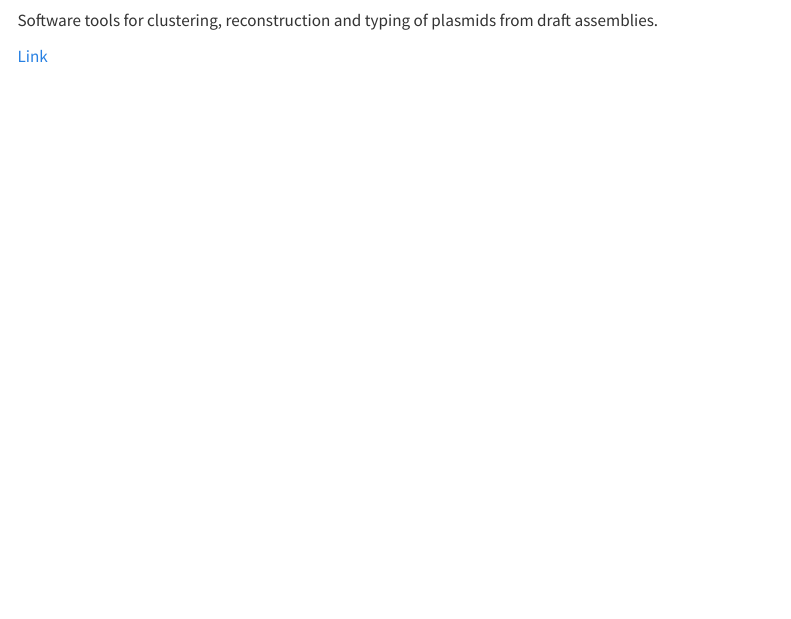
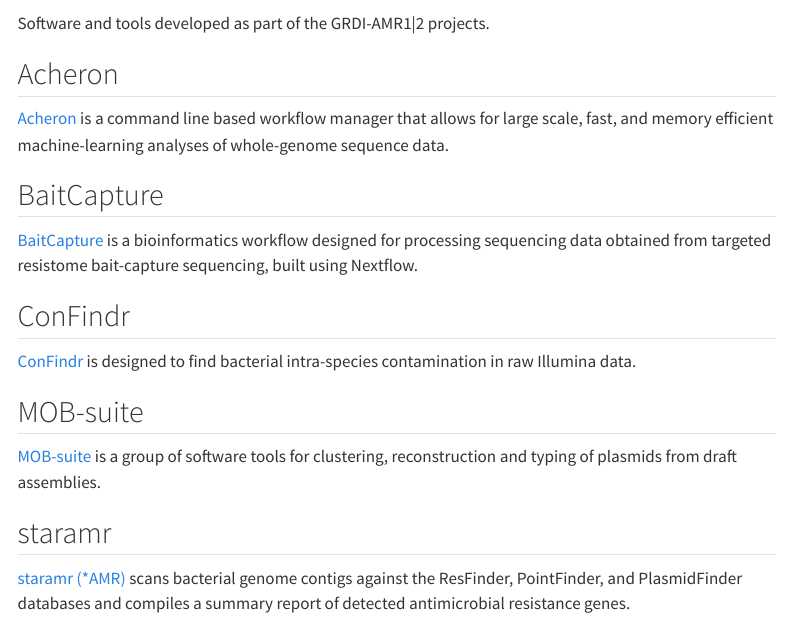
Before and after one commit to grdi-amr/GRDI-AMR.com, a Quarto document (softwaretools.qmd): the page in a window 1100 px wide, from 130 px down before the commit and from 60 px down after it, so that both start at the same text. Rendered offline with R 4.5, knitr and Pandoc in place of Quarto, with nearby package versions; menus at the side of the page are left out.

Commit message:
Add software tools
Tools confirmed via GitHub issues.

```diff
--- a/softwaretools.qmd
+++ b/softwaretools.qmd
@@ -2,8 +2,36 @@
 title: "Software and Tools"
 ---
 
+Software and tools developed as part of the GRDI-AMR1|2 projects.
+
+## Acheron
+
+[Acheron](https://github.com/superphy/acheron) is a command line based workflow
+manager that allows for large scale, fast, and memory efficient machine-learning
+analyses of whole-genome sequence data.
+
+
+## BaitCapture
+
+[BaitCapture](https://github.com/OLC-Bioinformatics/BaitCapture) is a
+bioinformatics workflow designed for processing sequencing data obtained from
+targeted resistome bait-capture sequencing, built using Nextflow.
+
+
+## ConFindr
+
+[ConFindr](https://github.com/OLC-Bioinformatics/ConFindr) is designed to find
+bacterial intra-species contamination in raw Illumina data.
+
+
 ## MOB-suite
 
-Software tools for clustering, reconstruction and typing of plasmids from draft assemblies.
+[MOB-suite](https://github.com/phac-nml/mob-suite) is a group of software tools
+for clustering, reconstruction and typing of plasmids from draft assemblies.
 
-[Link](https://github.com/phac-nml/mob-suite)
+
+## staramr
+
+[staramr (*AMR)](https://github.com/phac-nml/staramr) scans bacterial genome
+contigs against the ResFinder, PointFinder, and PlasmidFinder databases and
+compiles a summary report of detected antimicrobial resistance genes.
```
